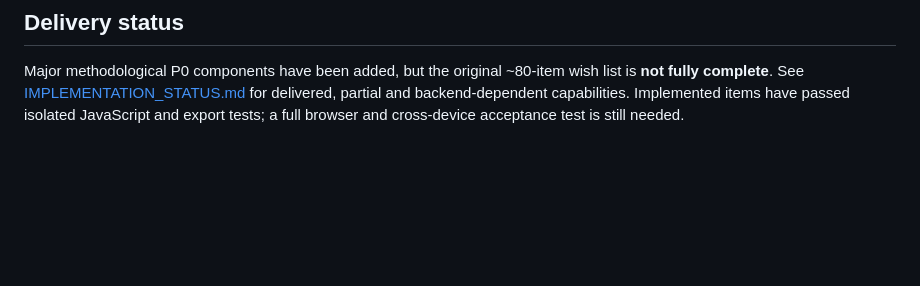
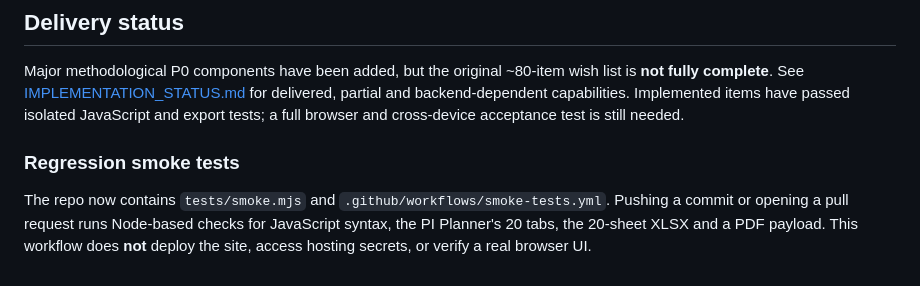
Before and after one commit to fathom-web/SAFeForge, a Markdown page: README.md, the part around the change. Drawn GitHub-style; blank space fills up the shorter version.

Commit message:
Document new CI smoke test workflow and its current verification limits

```diff
--- a/README.md
+++ b/README.md
@@ -74,3 +74,7 @@ The app is a local browser-based calendar proposal tool. It does not connect to
 ## Delivery status
 
 Major methodological P0 components have been added, but the original ~80-item wish list is **not fully complete**. See [IMPLEMENTATION_STATUS.md](IMPLEMENTATION_STATUS.md) for delivered, partial and backend-dependent capabilities. Implemented items have passed isolated JavaScript and export tests; a full browser and cross-device acceptance test is still needed.
+
+### Regression smoke tests
+
+The repo now contains `tests/smoke.mjs` and `.github/workflows/smoke-tests.yml`. Pushing a commit or opening a pull request runs Node-based checks for JavaScript syntax, the PI Planner's 20 tabs, the 20-sheet XLSX and a PDF payload. This workflow does **not** deploy the site, access hosting secrets, or verify a real browser UI.
```
